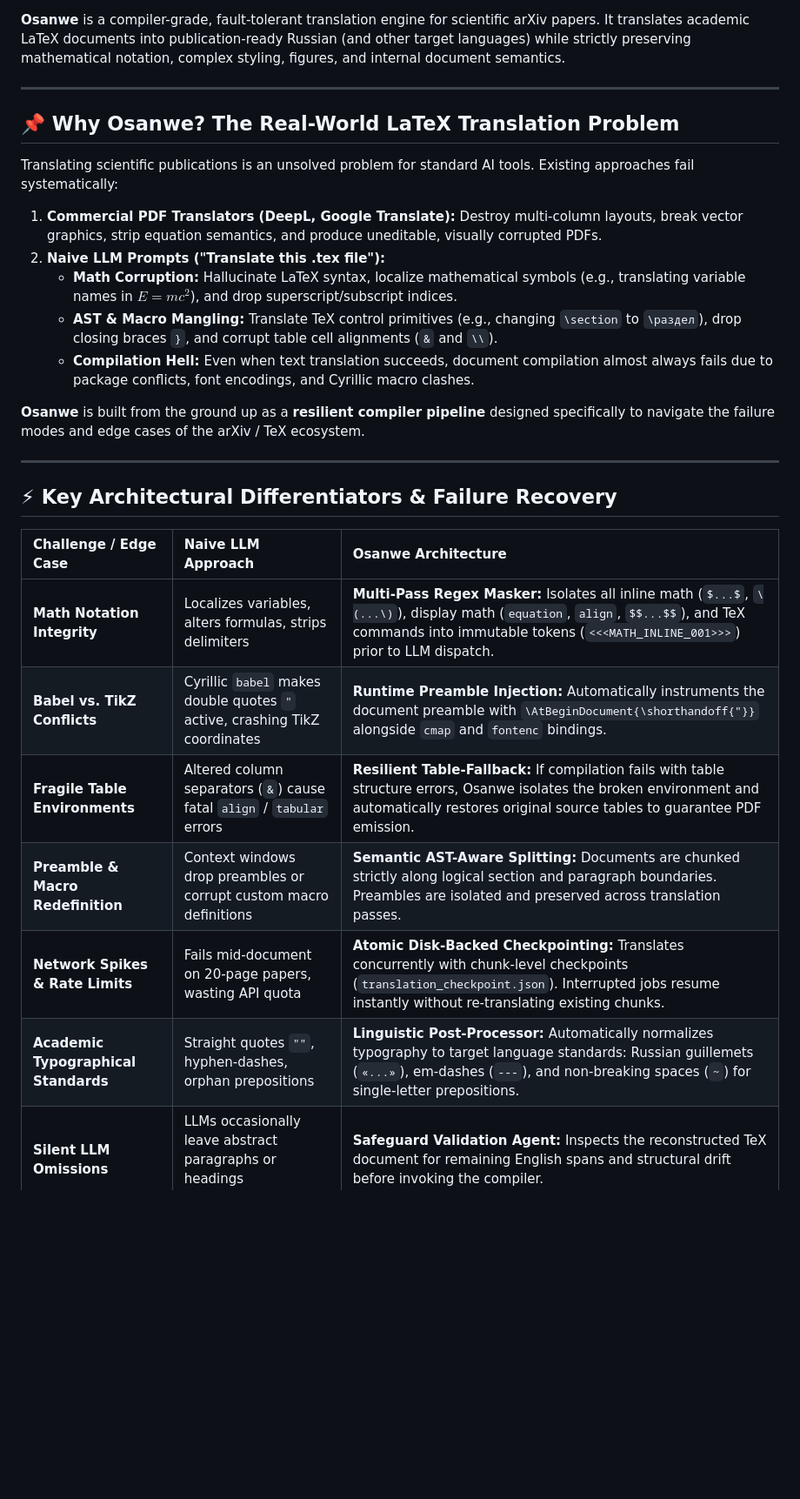
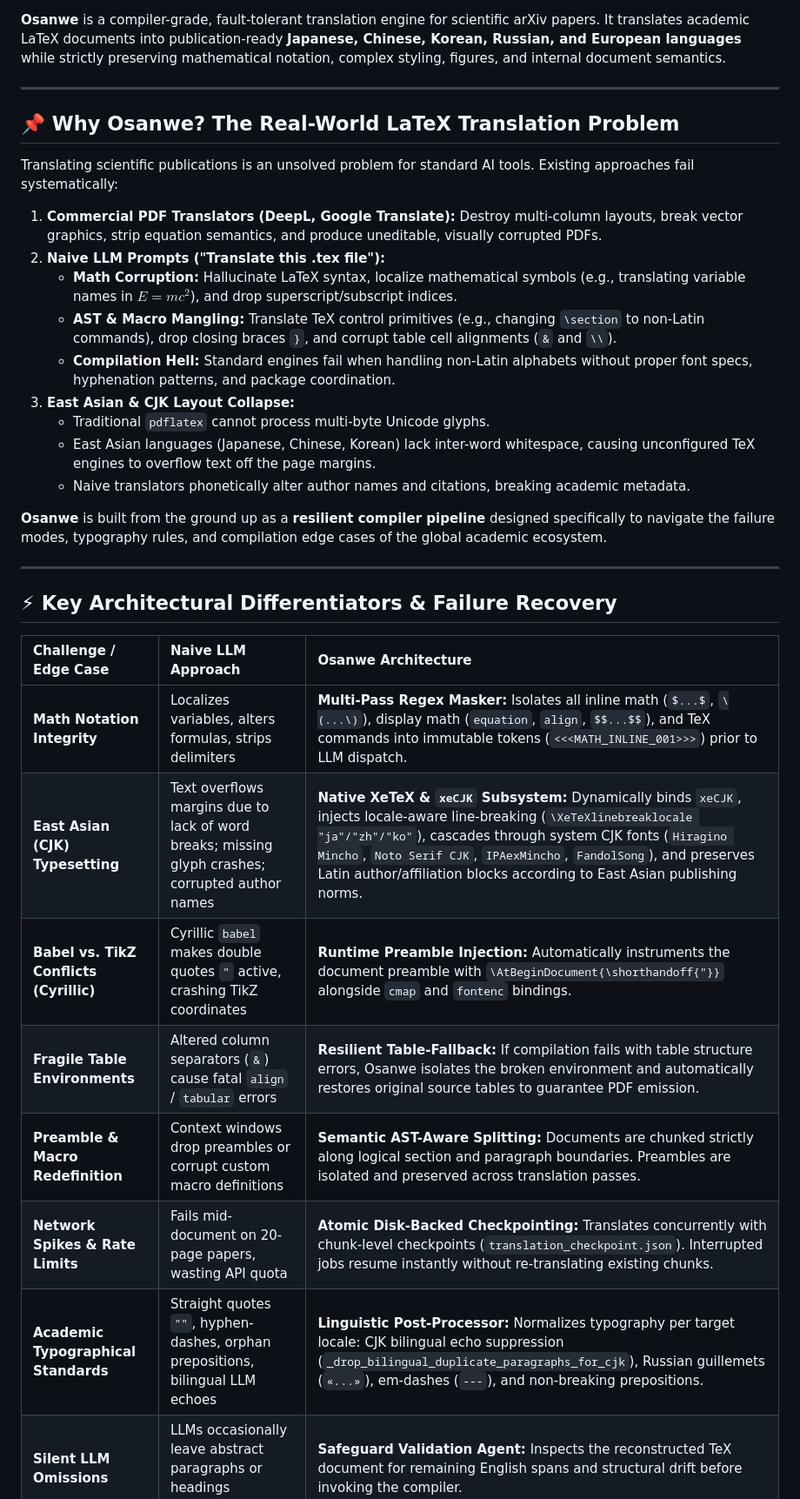
Before and after one commit to m3nandros/osanwe, a Markdown page: README.md, the part around one of its changes. Shown at 87% size. GitHub-like rendering; blank space fills up the shorter version.

Commit message:
docs: highlight multilingual and CJK typesetting capabilities

```diff
--- a/README.md
+++ b/README.md
@@ -5,7 +6,7 @@
 [![License: MIT](https://img.shields.io/badge/License-MIT-yellow.svg)](https://opensource.org/licenses/MIT)
 [![Tests](https://img.shields.io/badge/tests-56%20passed-brightgreen.svg)]()
 
-**Osanwe** is a compiler-grade, fault-tolerant translation engine for scientific arXiv papers. It translates academic LaTeX documents into publication-ready Russian (and other target languages) while strictly preserving mathematical notation, complex styling, figures, and internal document semantics.
+**Osanwe** is a compiler-grade, fault-tolerant translation engine for scientific arXiv papers. It translates academic LaTeX documents into publication-ready **Japanese, Chinese, Korean, Russian, and European languages** while strictly preserving mathematical notation, complex styling, figures, and internal document semantics.
 
 ---
 
@@ -16,10 +17,14 @@ Translating scientific publications is an unsolved problem for standard AI tools
 1. **Commercial PDF Translators (DeepL, Google Translate):** Destroy multi-column layouts, break vector graphics, strip equation semantics, and produce uneditable, visually corrupted PDFs.
 2. **Naive LLM Prompts ("Translate this .tex file"):**
    * **Math Corruption:** Hallucinate LaTeX syntax, localize mathematical symbols (e.g., translating variable names in $E = mc^2$), and drop superscript/subscript indices.
-   * **AST & Macro Mangling:** Translate TeX control primitives (e.g., changing `\section` to `\раздел`), drop closing braces `}`, and corrupt table cell alignments (`&` and `\\`).
-   * **Compilation Hell:** Even when text translation succeeds, document compilation almost always fails due to package conflicts, font encodings, and Cyrillic macro clashes.
+   * **AST & Macro Mangling:** Translate TeX control primitives (e.g., changing `\section` to non-Latin commands), drop closing braces `}`, and corrupt table cell alignments (`&` and `\\`).
+   * **Compilation Hell:** Standard engines fail when handling non-Latin alphabets without proper font specs, hyphenation patterns, and package coordination.
+3. **East Asian & CJK Layout Collapse:**
+   * Traditional `pdflatex` cannot process multi-byte Unicode glyphs.
+   * East Asian languages (Japanese, Chinese, Korean) lack inter-word whitespace, causing unconfigured TeX engines to overflow text off the page margins.
+   * Naive translators phonetically alter author names and citations, breaking academic metadata.
 
-**Osanwe** is built from the ground up as a **resilient compiler pipeline** designed specifically to navigate the failure modes and edge cases of the arXiv / TeX ecosystem.
+**Osanwe** is built from the ground up as a **resilient compiler pipeline** designed specifically to navigate the failure modes, typography rules, and compilation edge cases of the global academic ecosystem.
 
 ---
 
@@ -28,10 +33,11 @@ Translating scientific publications is an unsolved problem for standard AI tools
 | Challenge / Edge Case | Naive LLM Approach | Osanwe Architecture |
 | :--- | :--- | :--- |
 | **Math Notation Integrity** | Localizes variables, alters formulas, strips delimiters | **Multi-Pass Regex Masker:** Isolates all inline math (`$...$`, `\(...\)`), display math (`equation`, `align`, `$$...$$`), and TeX commands into immutable tokens (`<<<MATH_INLINE_001>>>`) prior to LLM dispatch. |
-| **Babel vs. TikZ Conflicts** | Cyrillic `babel` makes double quotes `"` active, crashing TikZ coordinates | **Runtime Preamble Injection:** Automatically instruments the document preamble with `\AtBeginDocument{\shorthandoff{"}}` alongside `cmap` and `fontenc` bindings. |
+| **East Asian (CJK) Typesetting** | Text overflows margins due to lack of word breaks; missing glyph crashes; corrupted author names | **Native XeTeX & `xeCJK` Subsystem:** Dynamically binds `xeCJK`, injects locale-aware line-breaking (`\XeTeXlinebreaklocale "ja"/"zh"/"ko"`), cascades through system CJK fonts (`Hiragino Mincho`, `Noto Serif CJK`, `IPAexMincho`, `FandolSong`), and preserves Latin author/affiliation blocks according to East Asian publishing norms. |
+| **Babel vs. TikZ Conflicts (Cyrillic)** | Cyrillic `babel` makes double quotes `"` active, crashing TikZ coordinates | **Runtime Preamble Injection:** Automatically instruments the document preamble with `\AtBeginDocument{\shorthandoff{"}}` alongside `cmap` and `fontenc` bindings. |
 | **Fragile Table Environments** | Altered column separators (`&`) cause fatal `align` / `tabular` errors | **Resilient Table-Fallback:** If compilation fails with table structure errors, Osanwe isolates the broken environment and automatically restores original source tables to guarantee PDF emission. |
 | **Preamble & Macro Redefinition** | Context windows drop preambles or corrupt custom macro definitions | **Semantic AST-Aware Splitting:** Documents are chunked strictly along logical section and paragraph boundaries. Preambles are isolated and preserved across translation passes. |
 | **Network Spikes & Rate Limits** | Fails mid-document on 20-page papers, wasting API quota | **Atomic Disk-Backed Checkpointing:** Translates concurrently with chunk-level checkpoints (`translation_checkpoint.json`). Interrupted jobs resume instantly without re-translating existing chunks. |
-| **Academic Typographical Standards** | Straight quotes `""`, hyphen-dashes, orphan prepositions | **Linguistic Post-Processor:** Automatically normalizes typography to target language standards: Russian guillemets (`«...»`), em-dashes (`---`), and non-breaking spaces (`~`) for single-letter prepositions. |
+| **Academic Typographical Standards** | Straight quotes `""`, hyphen-dashes, orphan prepositions, bilingual LLM echoes | **Linguistic Post-Processor:** Normalizes typography per target locale: CJK bilingual echo suppression (`_drop_bilingual_duplicate_paragraphs_for_cjk`), Russian guillemets (`«...»`), em-dashes (`---`), and non-breaking prepositions. |
 | **Silent LLM Omissions** | LLMs occasionally leave abstract paragraphs or headings untranslated | **Safeguard Validation Agent:** Inspects the reconstructed TeX document for remaining English spans and structural drift before invoking the compiler. |
 | **Citation & Bibliography Linkage** | Corrupted `\cite` / `\ref` labels break hyperref links | **Deterministic Command Isolation:** All citation keys, cross-references, equations, and labels (`\cite`, `\ref`, `\label`, `\eqref`) are masked and restored byte-for-byte. |
```
Also changed, not shown: other parts of README.md (+40 -13 lines).
